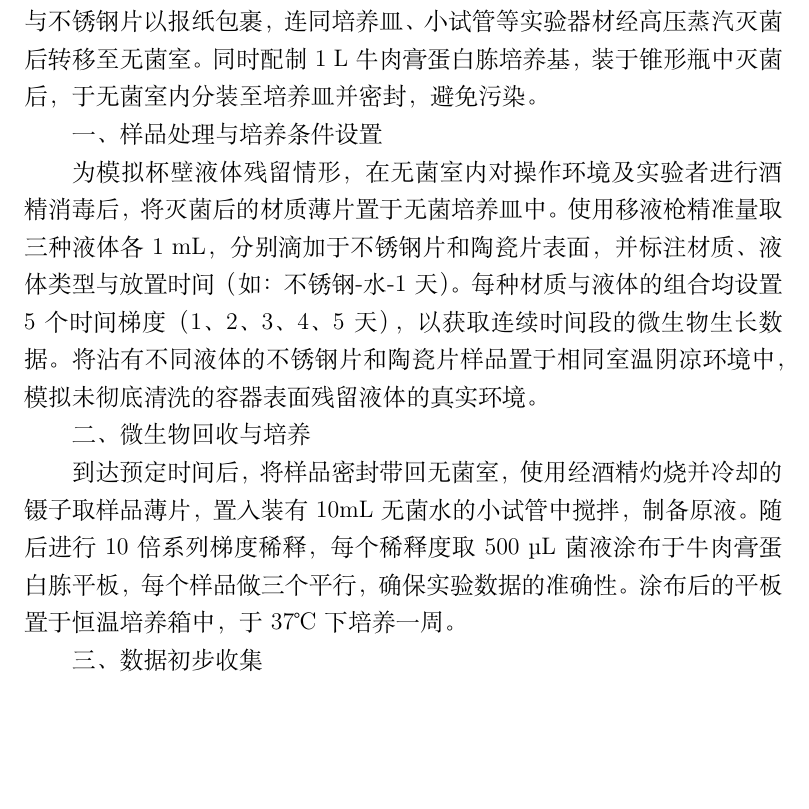
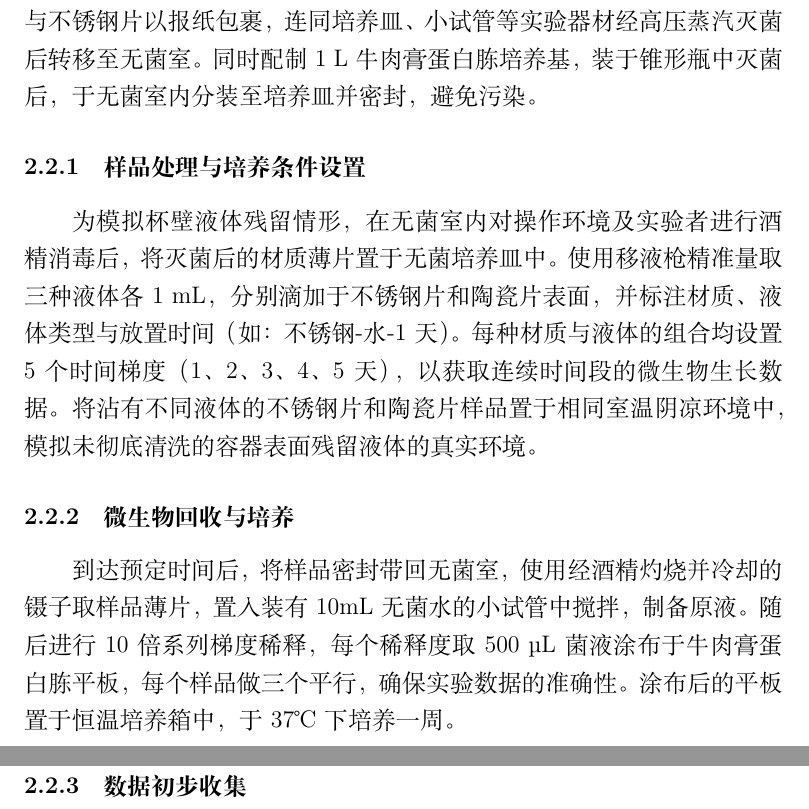
Before and after one commit to DylanBolin42/Biology-Paper-Repo, a LaTeX document (Paper.tex): part of page 5 of 26 before the commit and two parts of pages 5 and 6 of 26 after it, the two joined at a grey line, cut so that both start at the same text, the shorter picture padded with empty space. Compiled offline with XeLaTeX.

```diff
--- a/Paper.tex
+++ b/Paper.tex
@@ -97,15 +97,15 @@
 \subsection{实验方法}
 实验前，将乌龙茶、沁葡水及无菌水分装于若干小锥形瓶中，陶瓷片与不锈钢片以报纸包裹，连同培养皿、小试管等实验器材经高压蒸汽灭菌后转移至无菌室。同时配制1 L牛肉膏蛋白胨培养基，装于锥形瓶中灭菌后，于无菌室内分装至培养皿并密封，避免污染。
 
-一、样品处理与培养条件设置
+\subsubsection{样品处理与培养条件设置}
 
 为模拟杯壁液体残留情形，在无菌室内对操作环境及实验者进行酒精消毒后，将灭菌后的材质薄片置于无菌培养皿中。使用移液枪精准量取三种液体各1 mL，分别滴加于不锈钢片和陶瓷片表面，并标注材质、液体类型与放置时间（如：不锈钢-水-1天）。每种材质与液体的组合均设置5个时间梯度（1、2、3、4、5天），以获取连续时间段的微生物生长数据。将沾有不同液体的不锈钢片和陶瓷片样品置于相同室温阴凉环境中，模拟未彻底清洗的容器表面残留液体的真实环境。
 
-二、微生物回收与培养
+\subsubsection{微生物回收与培养}
 
 到达预定时间后，将样品密封带回无菌室，使用经酒精灼烧并冷却的镊子取样品薄片，置入装有10mL无菌水的小试管中搅拌，制备原液。随后进行10倍系列梯度稀释，每个稀释度取500 µL菌液涂布于牛肉膏蛋白胨平板，每个样品做三个平行，确保实验数据的准确性。涂布后的平板置于恒温培养箱中，于37℃下培养一周。
 
-三、数据初步收集
+\subsubsection{数据初步收集}
 
 培养结束后，对平板上生长的菌落进行拍照记录，进行菌落计数与形态学初步鉴定，以统计不同条件下的微生物残留量。
 
```
Also changed, not shown: Paper.pdf, Paper.tex (6 more changed lines), 4 other files.
